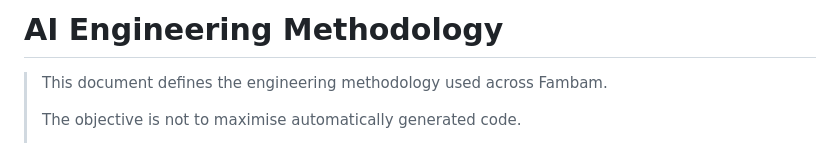
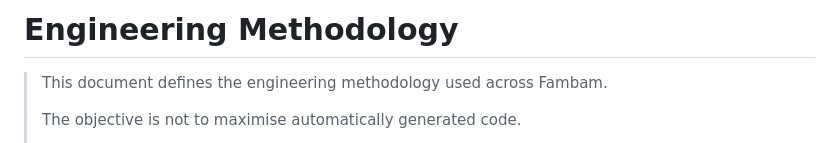
Before and after one commit to davidoliver1984/fambam, a Markdown page: docs/ENGINEERING_METHODOLOGY.md, the part around the change. GitHub-like rendering.

Commit message:
Title ENGINEERING_METHODOLOGY.md and list it as an authority
Drop the "AI" prefix from the H1 so it matches the filename, and add
docs/ENGINEERING_METHODOLOGY.md to CONTRIBUTING.md's documentation
authorities table.

Intermediate FPA-P00-S03 commit, no stage tag.

```diff
--- a/docs/ENGINEERING_METHODOLOGY.md
+++ b/docs/ENGINEERING_METHODOLOGY.md
@@ -1,4 +1,4 @@
-# AI Engineering Methodology
+# Engineering Methodology
 
 > This document defines the engineering methodology used across Fambam.
 >
```
Also changed, not shown: CONTRIBUTING.md (+1 -0 lines).
